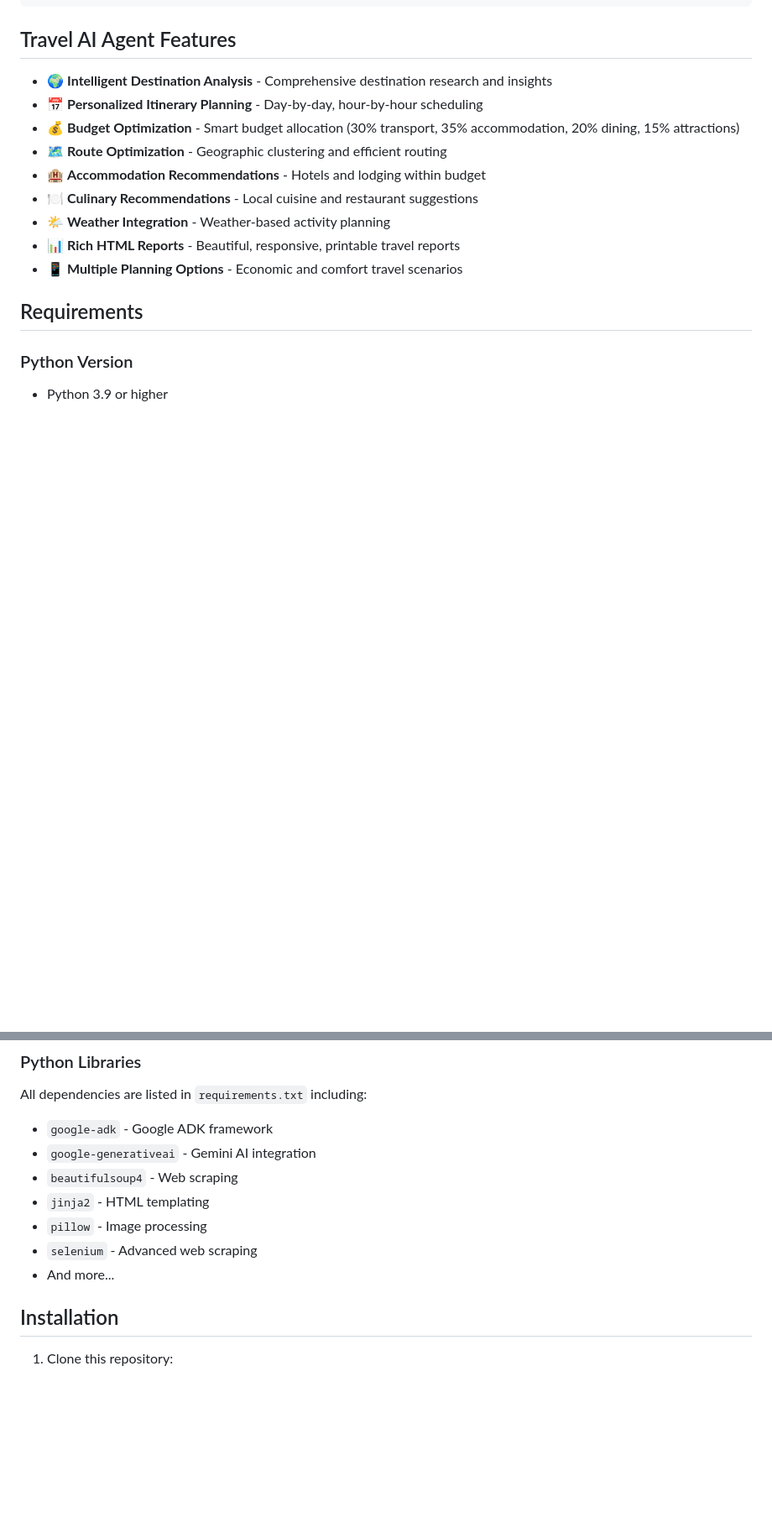
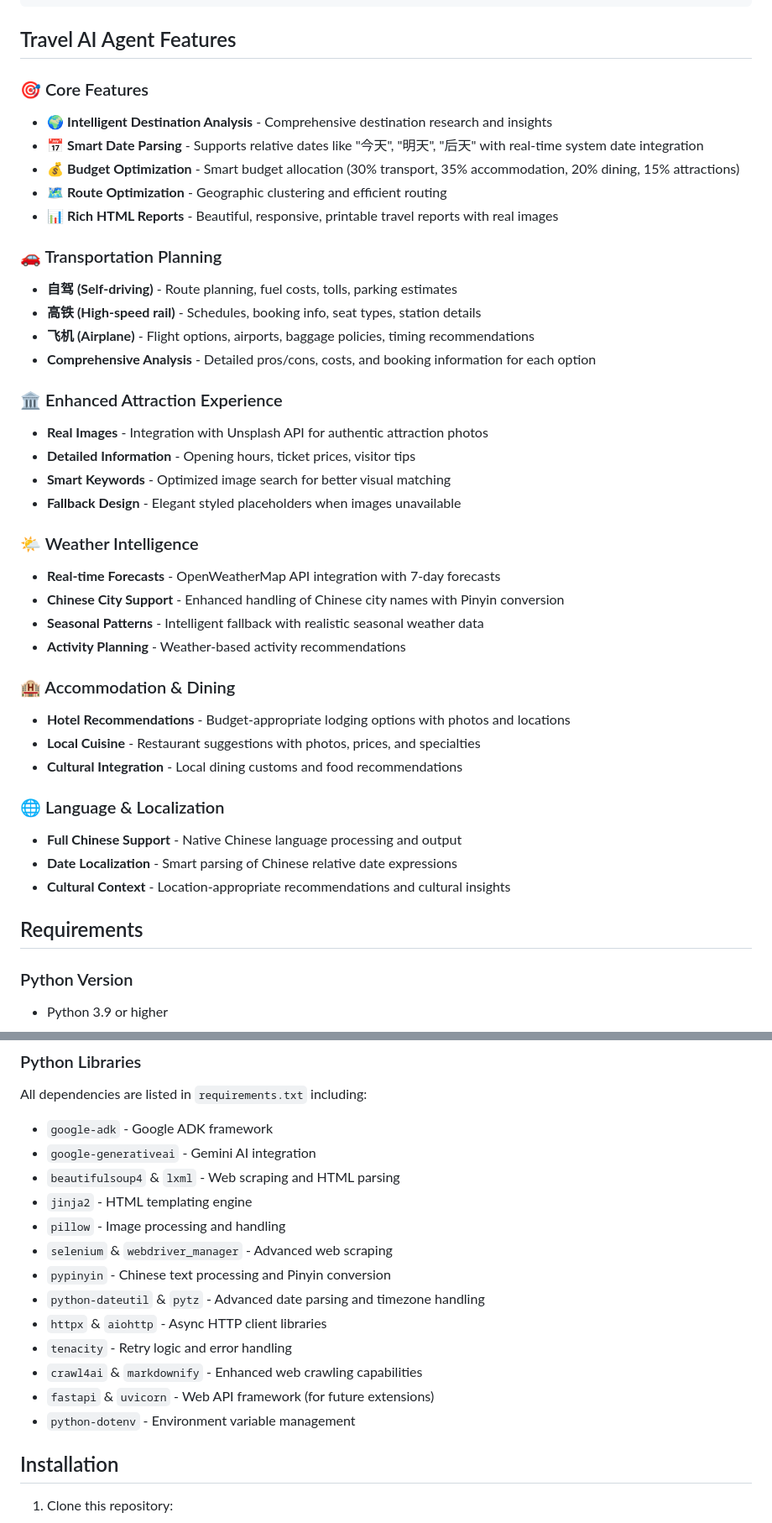
Before and after one commit to tobecrazy/Google-ADK, a Markdown page: README.md, 2 parts joined by grey strips. Shown: that part at 84% size. Drawn GitHub-style; blank space fills up the shorter version.

```diff
--- a/README.md
+++ b/README.md
@@ -46,15 +46,40 @@ An intelligent travel planning AI Agent that automatically generates illustrated
 
 ## Travel AI Agent Features
 
+### 🎯 Core Features
 - 🌍 **Intelligent Destination Analysis** - Comprehensive destination research and insights
-- 📅 **Personalized Itinerary Planning** - Day-by-day, hour-by-hour scheduling
+- 📅 **Smart Date Parsing** - Supports relative dates like "今天", "明天", "后天" with real-time system date integration
 - 💰 **Budget Optimization** - Smart budget allocation (30% transport, 35% accommodation, 20% dining, 15% attractions)
 - 🗺️ **Route Optimization** - Geographic clustering and efficient routing
-- 🏨 **Accommodation Recommendations** - Hotels and lodging within budget
-- 🍽️ **Culinary Recommendations** - Local cuisine and restaurant suggestions
-- 🌤️ **Weather Integration** - Weather-based activity planning
-- 📊 **Rich HTML Reports** - Beautiful, responsive, printable travel reports
-- 📱 **Multiple Planning Options** - Economic and comfort travel scenarios
+- 📊 **Rich HTML Reports** - Beautiful, responsive, printable travel reports with real images
+
+### 🚗 Transportation Planning
+- **自驾 (Self-driving)** - Route planning, fuel costs, tolls, parking estimates
+- **高铁 (High-speed rail)** - Schedules, booking info, seat types, station details
+- **飞机 (Airplane)** - Flight options, airports, baggage policies, timing recommendations
+- **Comprehensive Analysis** - Detailed pros/cons, costs, and booking information for each option
+
+### 🏛️ Enhanced Attraction Experience
+- **Real Images** - Integration with Unsplash API for authentic attraction photos
+- **Detailed Information** - Opening hours, ticket prices, visitor tips
+- **Smart Keywords** - Optimized image search for better visual matching
+- **Fallback Design** - Elegant styled placeholders when images unavailable
+
+### 🌤️ Weather Intelligence
+- **Real-time Forecasts** - OpenWeatherMap API integration with 7-day forecasts
+- **Chinese City Support** - Enhanced handling of Chinese city names with Pinyin conversion
+- **Seasonal Patterns** - Intelligent fallback with realistic seasonal weather data
+- **Activity Planning** - Weather-based activity recommendations
+
+### 🏨 Accommodation & Dining
+- **Hotel Recommendations** - Budget-appropriate lodging options with photos and locations
+- **Local Cuisine** - Restaurant suggestions with photos, prices, and specialties
+- **Cultural Integration** - Local dining customs and food recommendations
+
+### 🌐 Language & Localization
+- **Full Chinese Support** - Native Chinese language processing and output
+- **Date Localization** - Smart parsing of Chinese relative date expressions
+- **Cultural Context** - Location-appropriate recommendations and cultural insights
 
 ## Requirements
 
@@ -71,11 +96,17 @@ Configure these in `travel_agent/.env`:
 All dependencies are listed in `requirements.txt` including:
 - `google-adk` - Google ADK framework
 - `google-generativeai` - Gemini AI integration
-- `beautifulsoup4` - Web scraping
-- `jinja2` - HTML templating
-- `pillow` - Image processing
-- `selenium` - Advanced web scraping
-- And more...
+- `beautifulsoup4` & `lxml` - Web scraping and HTML parsing
+- `jinja2` - HTML templating engine
+- `pillow` - Image processing and handling
+- `selenium` & `webdriver_manager` - Advanced web scraping
+- `pypinyin` - Chinese text processing and Pinyin conversion
+- `python-dateutil` & `pytz` - Advanced date parsing and timezone handling
+- `httpx` & `aiohttp` - Async HTTP client libraries
+- `tenacity` - Retry logic and error handling
+- `crawl4ai` & `markdownify` - Enhanced web crawling capabilities
+- `fastapi` & `uvicorn` - Web API framework (for future extensions)
+- `python-dotenv` - Environment variable management
 
 ## Installation
 
```
Also changed, not shown: other parts of README.md (+68 -13 lines), IMPROVEMENTS_SUMMARY.md (added, +144 -0 lines).
